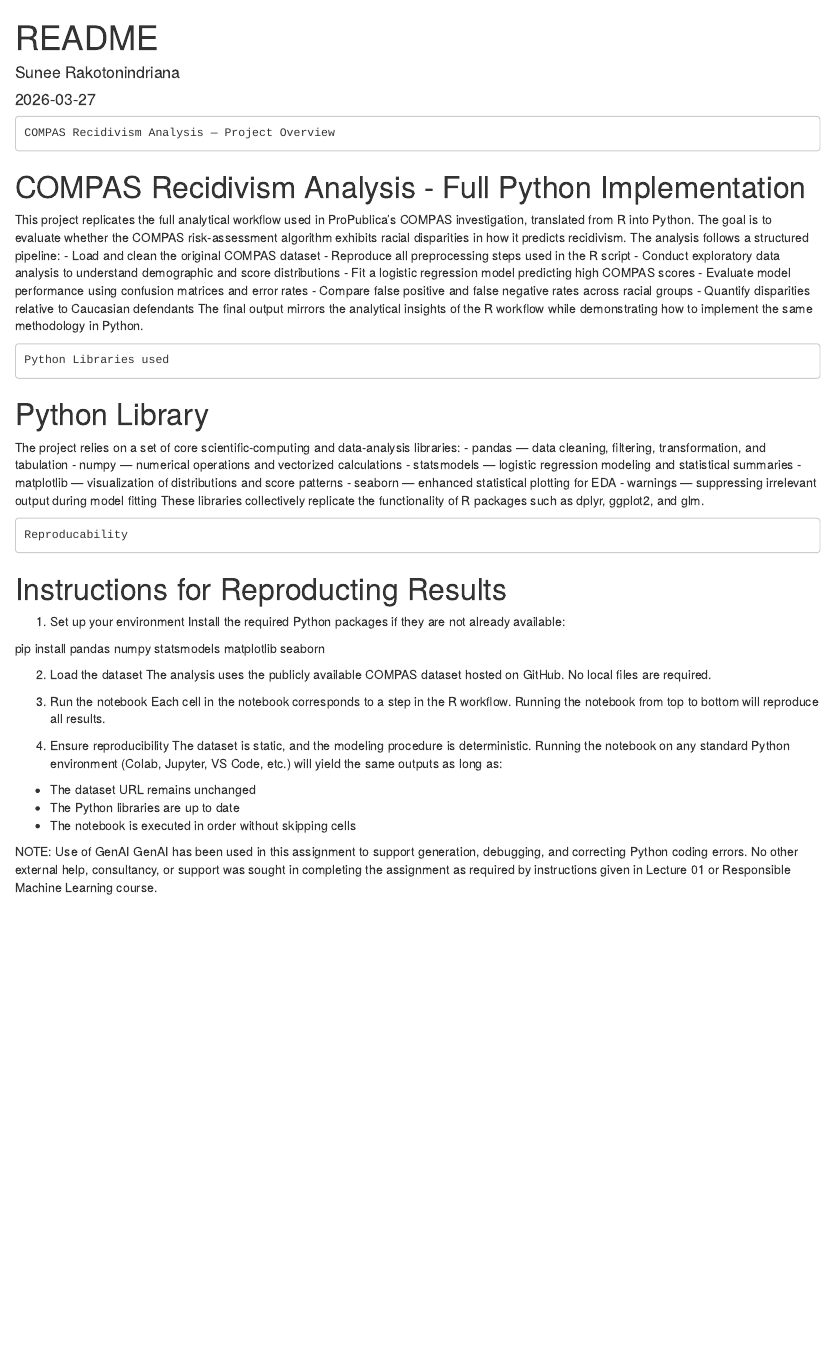
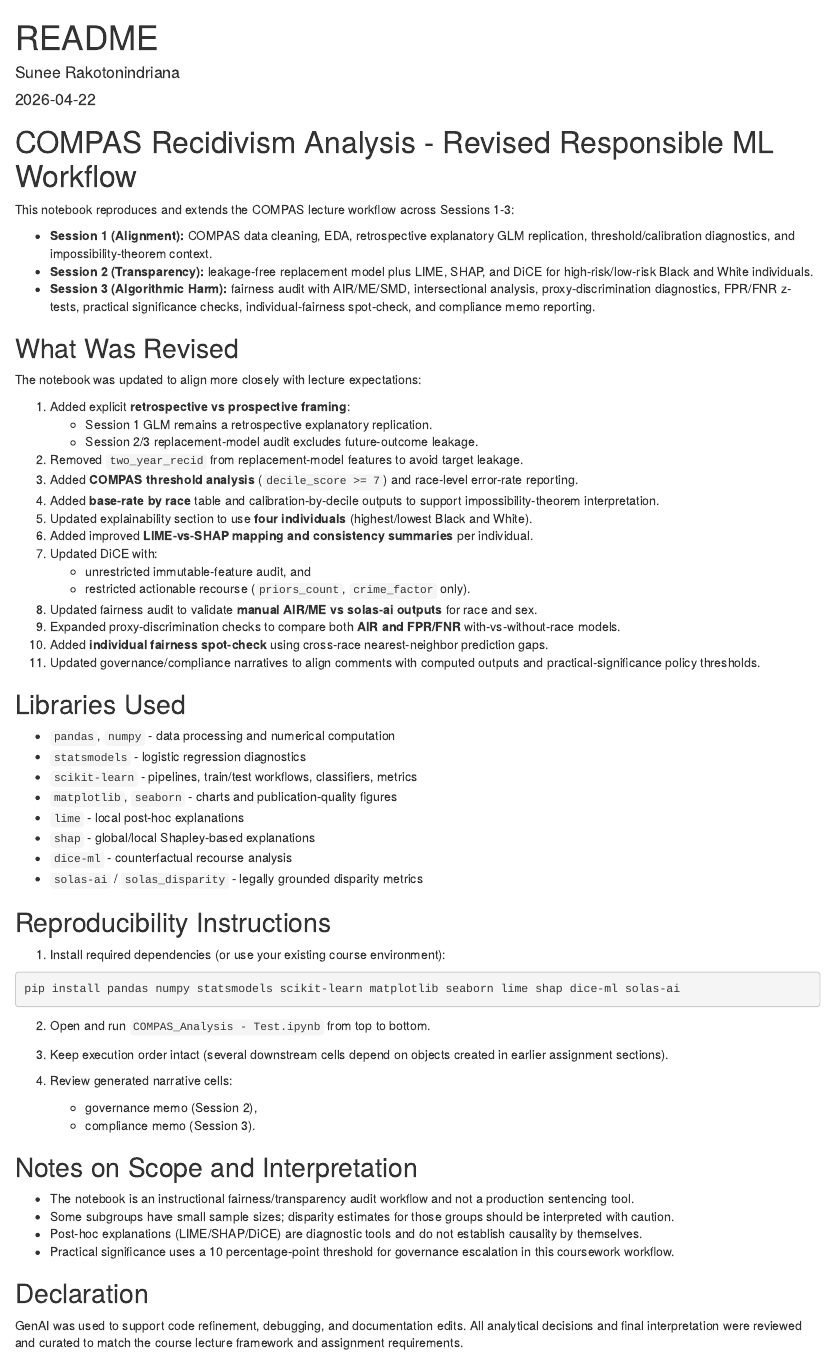
Before and after one commit to isambilo/rML, an R Markdown document (README.Rmd): the page in a window 1100 px wide, from its top. Rendered offline with R 4.5, knitr and Pandoc, with nearby package versions.

Commit message:
Updates to reflect assignment advancement

````diff
--- a/README.Rmd
+++ b/README.Rmd
@@ -5,64 +5,68 @@ date: "2026-03-27"
 output: html_document
 ---
 
-```
-COMPAS Recidivism Analysis — Project Overview
+# COMPAS Recidivism Analysis - Revised Responsible ML Workflow
 
+This notebook reproduces and extends the COMPAS lecture workflow across Sessions 1-3:
+
+- **Session 1 (Alignment):** COMPAS data cleaning, EDA, retrospective explanatory GLM replication, threshold/calibration diagnostics, and impossibility-theorem context.
+- **Session 2 (Transparency):** leakage-free replacement model plus LIME, SHAP, and DiCE for high-risk/low-risk Black and White individuals.
+- **Session 3 (Algorithmic Harm):** fairness audit with AIR/ME/SMD, intersectional analysis, proxy-discrimination diagnostics, FPR/FNR z-tests, practical significance checks, individual-fairness spot-check, and compliance memo reporting.
+
+## What Was Revised
+
+The notebook was updated to align more closely with lecture expectations:
+
+1. Added explicit **retrospective vs prospective framing**:
+   - Session 1 GLM remains a retrospective explanatory replication.
+   - Session 2/3 replacement-model audit excludes future-outcome leakage.
+2. Removed `two_year_recid` from replacement-model features to avoid target leakage.
+3. Added **COMPAS threshold analysis** (`decile_score >= 7`) and race-level error-rate reporting.
+4. Added **base-rate by race** table and calibration-by-decile outputs to support impossibility-theorem interpretation.
+5. Updated explainability section to use **four individuals** (highest/lowest Black and White).
+6. Added improved **LIME-vs-SHAP mapping and consistency summaries** per individual.
+7. Updated DiCE with:
+   - unrestricted immutable-feature audit, and
+   - restricted actionable recourse (`priors_count`, `crime_factor` only).
+8. Updated fairness audit to validate **manual AIR/ME vs solas-ai outputs** for race and sex.
+9. Expanded proxy-discrimination checks to compare both **AIR and FPR/FNR** with-vs-without-race models.
+10. Added **individual fairness spot-check** using cross-race nearest-neighbor prediction gaps.
+11. Updated governance/compliance narratives to align comments with computed outputs and practical-significance policy thresholds.
+
+## Libraries Used
+
+- `pandas`, `numpy` - data processing and numerical computation
+- `statsmodels` - logistic regression diagnostics
+- `scikit-learn` - pipelines, train/test workflows, classifiers, metrics
+- `matplotlib`, `seaborn` - charts and publication-quality figures
+- `lime` - local post-hoc explanations
+- `shap` - global/local Shapley-based explanations
+- `dice-ml` - counterfactual recourse analysis
+- `solas-ai` / `solas_disparity` - legally grounded disparity metrics
+
+## Reproducibility Instructions
+
+1. Install required dependencies (or use your existing course environment):
+
+```bash
+pip install pandas numpy statsmodels scikit-learn matplotlib seaborn lime shap dice-ml solas-ai
 ```
 
-# COMPAS Recidivism Analysis - Full Python Implementation
+2. Open and run `COMPAS_Analysis - Test.ipynb` from top to bottom.
 
-This project replicates the full analytical workflow used in ProPublica’s COMPAS investigation, translated from R into Python. The goal is to evaluate whether the COMPAS risk‑assessment algorithm exhibits racial disparities in how it predicts recidivism. The analysis follows a structured pipeline:
-- Load and clean the original COMPAS dataset
-- Reproduce all preprocessing steps used in the R script
-- Conduct exploratory data analysis to understand demographic and score distributions
-- Fit a logistic regression model predicting high COMPAS scores
-- Evaluate model performance using confusion matrices and error rates
-- Compare false positive and false negative rates across racial groups
-- Quantify disparities relative to Caucasian defendants
-The final output mirrors the analytical insights of the R workflow while demonstrating how to implement the same methodology in Python.
+3. Keep execution order intact (several downstream cells depend on objects created in earlier assignment sections).
 
+4. Review generated narrative cells:
+   - governance memo (Session 2),
+   - compliance memo (Session 3).
 
-```
-Python Libraries used
+## Notes on Scope and Interpretation
 
-```
+- The notebook is an instructional fairness/transparency audit workflow and not a production sentencing tool.
+- Some subgroups have small sample sizes; disparity estimates for those groups should be interpreted with caution.
+- Post-hoc explanations (LIME/SHAP/DiCE) are diagnostic tools and do not establish causality by themselves.
+- Practical significance uses a 10 percentage-point threshold for governance escalation in this coursework workflow.
 
-# Python Library
+## Declaration
 
-The project relies on a set of core scientific‑computing and data‑analysis libraries:
-- pandas — data cleaning, filtering, transformation, and tabulation
-- numpy — numerical operations and vectorized calculations
-- statsmodels — logistic regression modeling and statistical summaries
-- matplotlib — visualization of distributions and score patterns
-- seaborn — enhanced statistical plotting for EDA
-- warnings — suppressing irrelevant output during model fitting
-These libraries collectively replicate the functionality of R packages such as dplyr, ggplot2, and glm.
-
-
-```
-Reproducability
-
-```
-# Instructions for Reproducting Results
-
-1. Set up your environment
-Install the required Python packages if they are not already available:
-
-pip install pandas numpy statsmodels matplotlib seaborn
-
-2. Load the dataset
-The analysis uses the publicly available COMPAS dataset hosted on GitHub. No local files are required.
-
-3. Run the notebook
-Each cell in the notebook corresponds to a step in the R workflow.
-Running the notebook from top to bottom will reproduce all results.
-
-4. Ensure reproducibility
-The dataset is static, and the modeling procedure is deterministic. Running the notebook on any standard Python environment (Colab, Jupyter, VS Code, etc.) will yield the same outputs as long as:
-- The dataset URL remains unchanged
-- The Python libraries are up to date
-- The notebook is executed in order without skipping cells
-
-NOTE: Use of GenAI
-GenAI has been used in this assignment to support generation, debugging, and correcting Python coding errors. No other external help, consultancy, or support was sought in completing the assignment as required by instructions given in Lecture 01 or Responsible Machine Learning course.
+GenAI was used to support code refinement, debugging, and documentation edits. All analytical decisions and final interpretation were reviewed and curated to match the course lecture framework and assignment requirements.
````
Also changed, not shown: README.Rmd (2 more changed lines).
